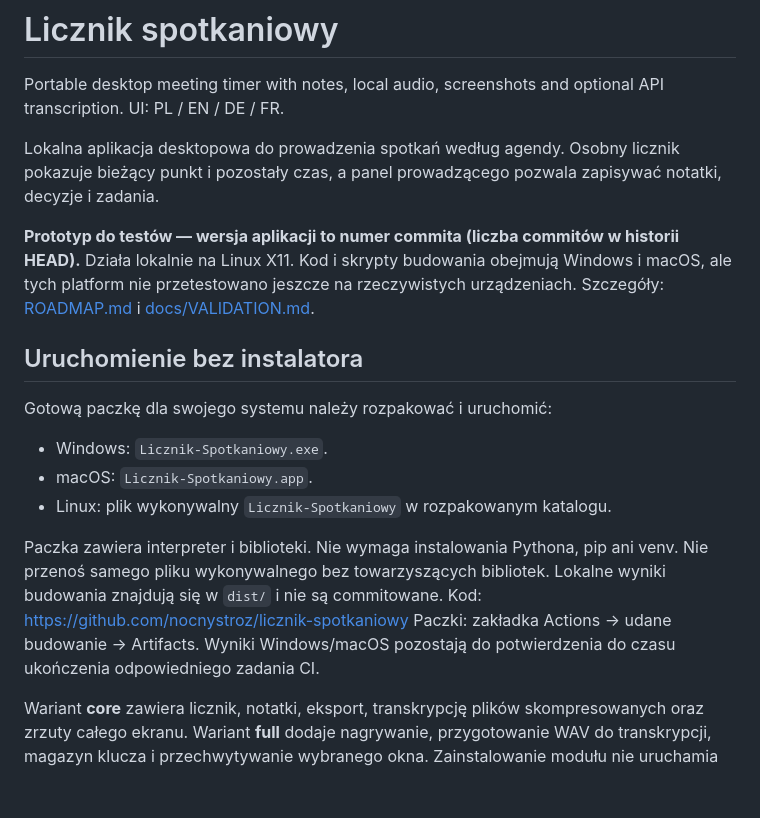
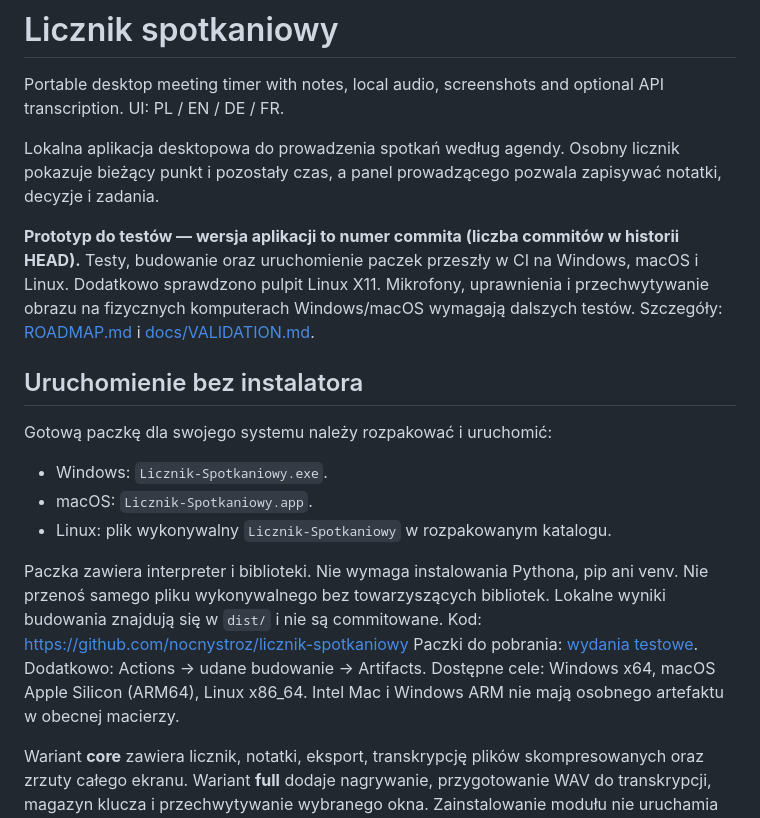
Before and after one commit to nocnystroz/MeetingAgendaTimer, a Markdown page: README.md, the part around one of its changes. Rendered like a GitHub page; blank space fills up the shorter version.

Commit message:
docs: opisz zweryfikowane paczki trzech systemów i pomiary wersji 6

```diff
--- a/README.md
+++ b/README.md
@@ -6,9 +6,10 @@ Lokalna aplikacja desktopowa do prowadzenia spotkań według agendy. Osobny
 licznik pokazuje bieżący punkt i pozostały czas, a panel prowadzącego pozwala
 zapisywać notatki, decyzje i zadania.
 
-**Prototyp do testów — wersja aplikacji to numer commita (liczba commitów w historii HEAD).** Działa lokalnie na Linux X11. Kod i skrypty
-budowania obejmują Windows i macOS, ale tych platform nie przetestowano jeszcze
-na rzeczywistych urządzeniach. Szczegóły: [ROADMAP.md](ROADMAP.md)
+**Prototyp do testów — wersja aplikacji to numer commita (liczba commitów w historii HEAD).** Testy, budowanie oraz uruchomienie paczek przeszły w CI na Windows, macOS
+i Linux. Dodatkowo sprawdzono pulpit Linux X11. Mikrofony, uprawnienia
+i przechwytywanie obrazu na fizycznych komputerach Windows/macOS wymagają
+dalszych testów. Szczegóły: [ROADMAP.md](ROADMAP.md)
 i [docs/VALIDATION.md](docs/VALIDATION.md).
 
 ## Uruchomienie bez instalatora
@@ -23,8 +24,10 @@ Paczka zawiera interpreter i biblioteki. Nie wymaga instalowania Pythona,
 pip ani venv. Nie przenoś samego pliku wykonywalnego bez towarzyszących bibliotek.
 Lokalne wyniki budowania znajdują się w `dist/` i nie są commitowane.
 Kod: https://github.com/nocnystroz/licznik-spotkaniowy
-Paczki: zakładka Actions → udane budowanie → Artifacts. Wyniki Windows/macOS
-pozostają do potwierdzenia do czasu ukończenia odpowiedniego zadania CI.
+Paczki do pobrania: [wydania testowe](https://github.com/nocnystroz/licznik-spotkaniowy/releases).
+Dodatkowo: Actions → udane budowanie → Artifacts. Dostępne cele:
+Windows x64, macOS Apple Silicon (ARM64), Linux x86_64. Intel Mac i Windows ARM
+nie mają osobnego artefaktu w obecnej macierzy.
 
 Wariant **core** zawiera licznik, notatki, eksport, transkrypcję plików
 skompresowanych oraz zrzuty całego ekranu. Wariant **full** dodaje nagrywanie,
```
Also changed, not shown: other parts of README.md (+10 -0 lines), ROADMAP.md (+12 -8 lines), docs/VALIDATION.md (+27 -14 lines), docs/screenshots/licznik.png, docs/screenshots/panel.png.
